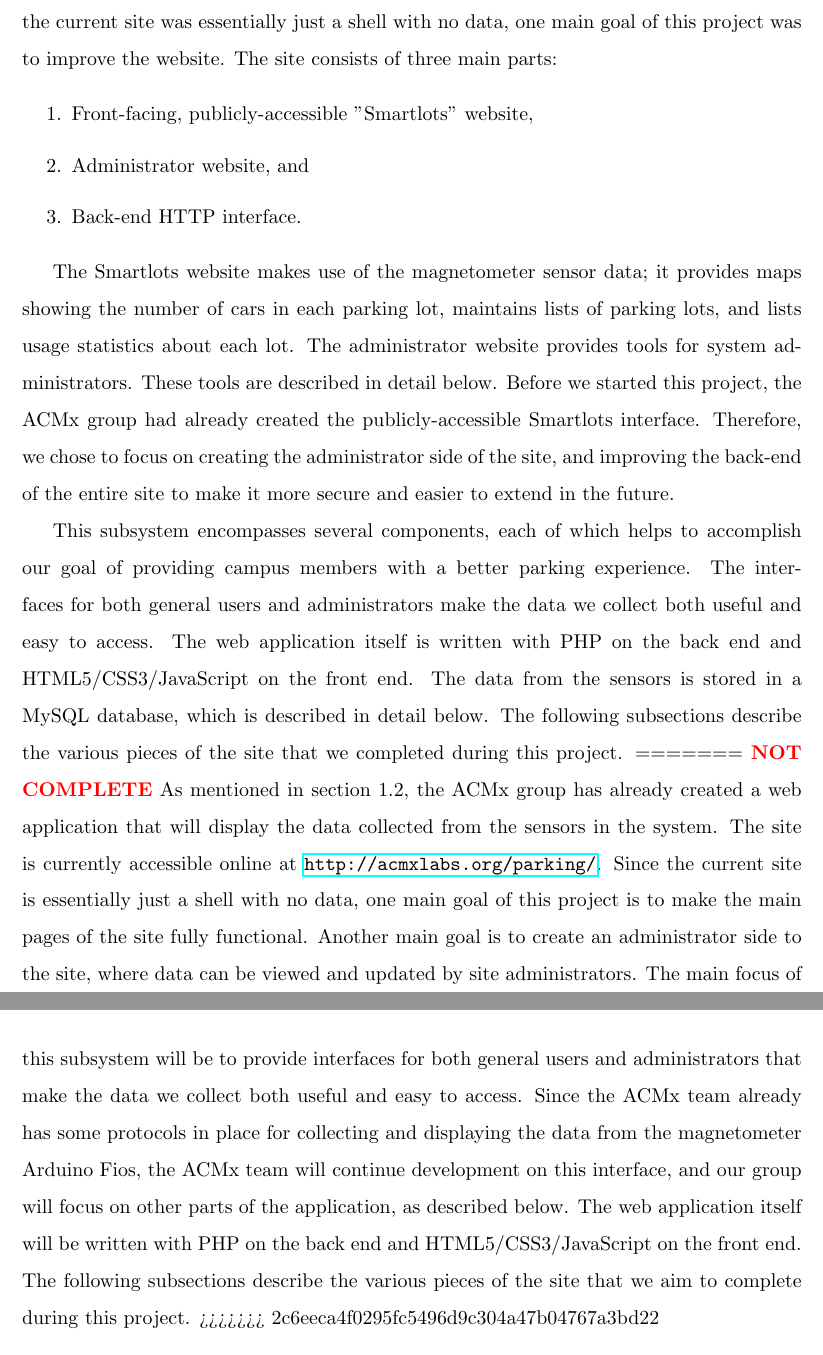
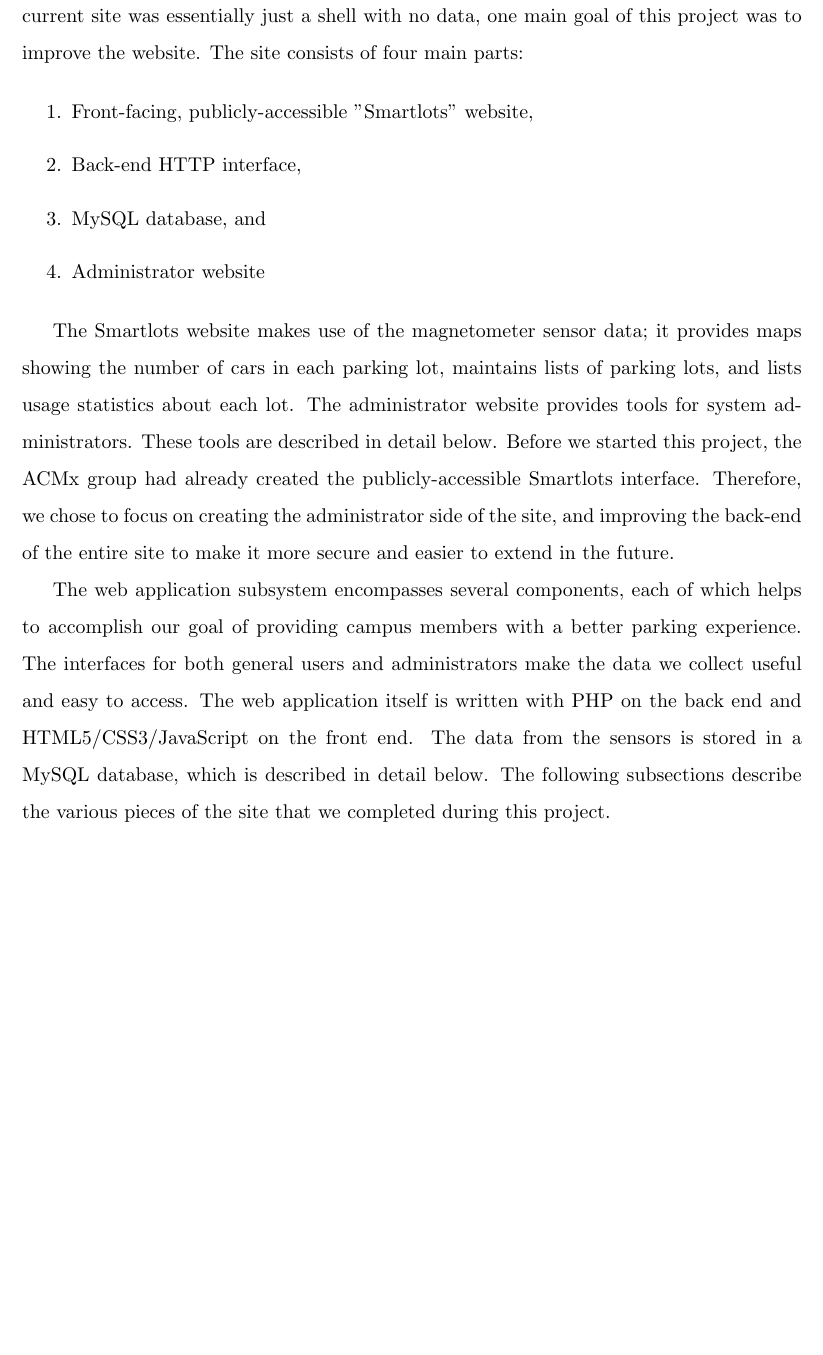
Before and after one commit to sgonzalez/wsn-parking-project, a LaTeX paper (paper/paper.tex): two parts of pages 21 and 22 of 39 before the commit and part of page 21 of 39 after it, the two joined at a grey line, cut so that both start at the same text, the shorter picture padded with empty space. Compiled offline with pdfLaTeX.

Commit message:
Added more to the web app section

```diff
--- a/paper/paper.tex
+++ b/paper/paper.tex
@@ -296,14 +295,13 @@ Once the ACMx server has a plain text representation of the license plate charac
 
-Prior to the start of our project, the ACMx group created a web application designed to display the data collected from the sensors in the parking lot monitoring system. Since the current site was essentially just a shell with no data, one main goal of this project was to improve the website. The site consists of three main parts:
+Prior to the start of our project, the ACMx group created a web application designed to display the data collected from the sensors in the parking lot monitoring system. Since the current site was essentially just a shell with no data, one main goal of this project was to improve the website. The site consists of four main parts:
 
 \begin{enumerate}
 \item Front-facing, publicly-accessible "Smartlots" website,
-\item Administrator website, and
-\item Back-end HTTP interface.
+\item Back-end HTTP interface,
+\item MySQL database, and
+\item Administrator website
 \end{enumerate}
 
 The Smartlots website makes use of the magnetometer sensor data; it provides maps showing the number of cars in each parking lot, maintains lists of parking lots, and lists usage statistics about each lot. The administrator website provides tools for system administrators. These tools are described in detail below. Before we started this project, the ACMx group had already created the publicly-accessible Smartlots interface. Therefore, we chose to focus on creating the administrator side of the site, and improving the back-end of the entire site to make it more secure and easier to extend in the future.
 
-This subsystem encompasses several components, each of which helps to accomplish our goal of providing campus members with a better parking experience. The interfaces for both general users and administrators make the data we collect both useful and easy to access. The web application itself is written with PHP on the back end and HTML5/CSS3/JavaScript on the front end. The data from the sensors is stored in a MySQL database, which is described in detail below. The following subsections describe the various pieces of the site that we completed during this project.
-=======
-{\color{red}\textbf{NOT COMPLETE}}
+The web application subsystem encompasses several components, each of which helps to accomplish our goal of providing campus members with a better parking experience. The interfaces for both general users and administrators make the data we collect useful and easy to access. The web application itself is written with PHP on the back end and HTML5/CSS3/JavaScript on the front end. The data from the sensors is stored in a MySQL database, which is described in detail below. The following subsections describe the various pieces of the site that we completed during this project.
@@ -314,5 +321,3 @@ This subsystem encompasses several components, each of which helps to accomplish
 \caption{MySQL Database Schema}
 \label{fig:schema}
 \end{figure}
-As mentioned in section 1.2, the ACMx group has already created a web application that will display the data collected from the sensors in the system. The site is currently accessible online at \url{http://acmxlabs.org/parking/}. Since the current site is essentially just a shell with no data, one main goal of this project is to make the main pages of the site fully functional. Another main goal is to create an administrator side to the site, where data can be viewed and updated by site administrators. The main focus of this subsystem will be to provide interfaces for both general users and administrators that make the data we collect both useful and easy to access. Since the ACMx team already has some protocols in place for collecting and displaying the data from the magnetometer Arduino Fios, the ACMx team will continue development on this interface, and our group will focus on other parts of the application, as described below. The web application itself will be written with PHP on the back end and HTML5/CSS3/JavaScript on the front end. The following subsections describe the various pieces of the site that we aim to complete during this project.
->>>>>>> 2c6eeca4f0295fc5496d9c304a47b04767a3bd22
```
Also changed, not shown: paper/paper.tex (31 more changed lines), 3 other files.
